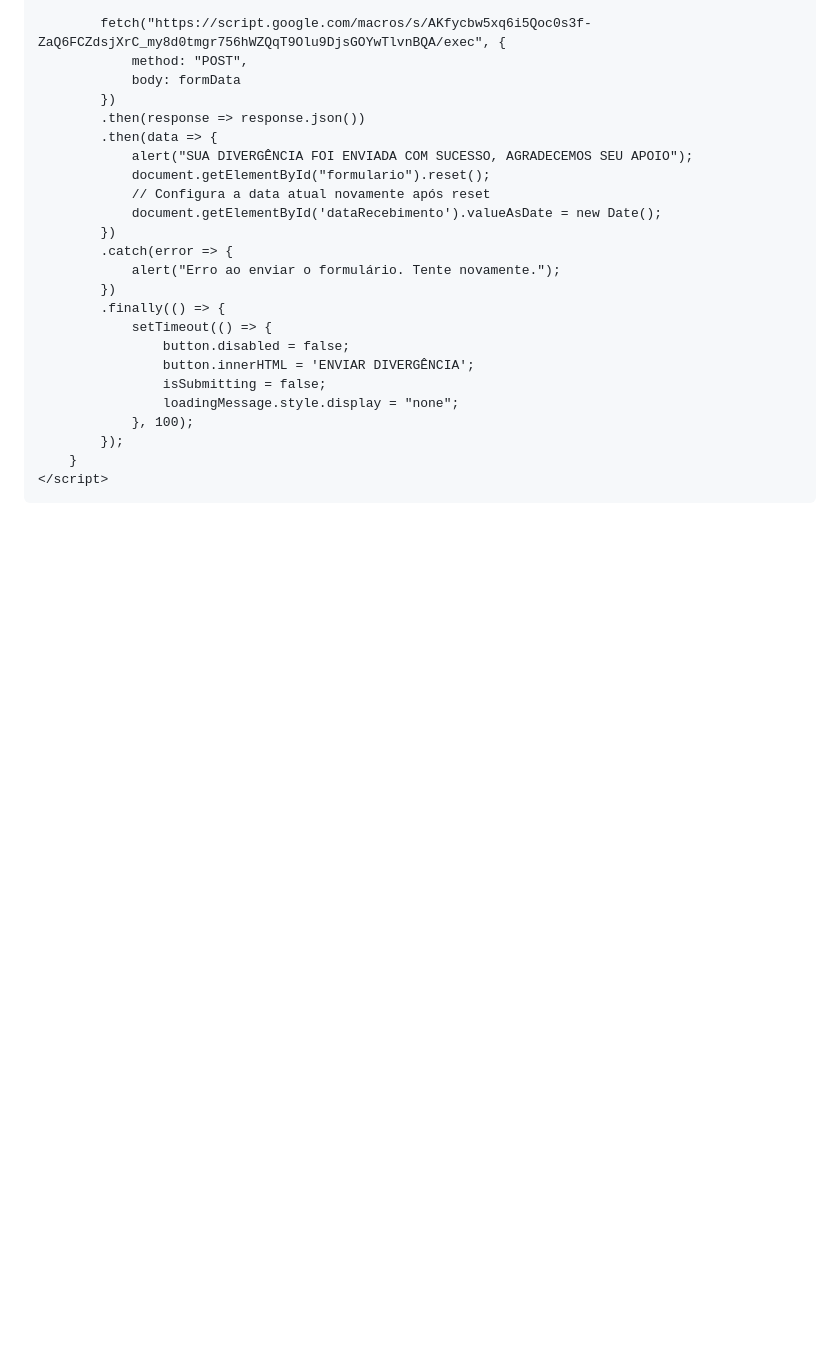
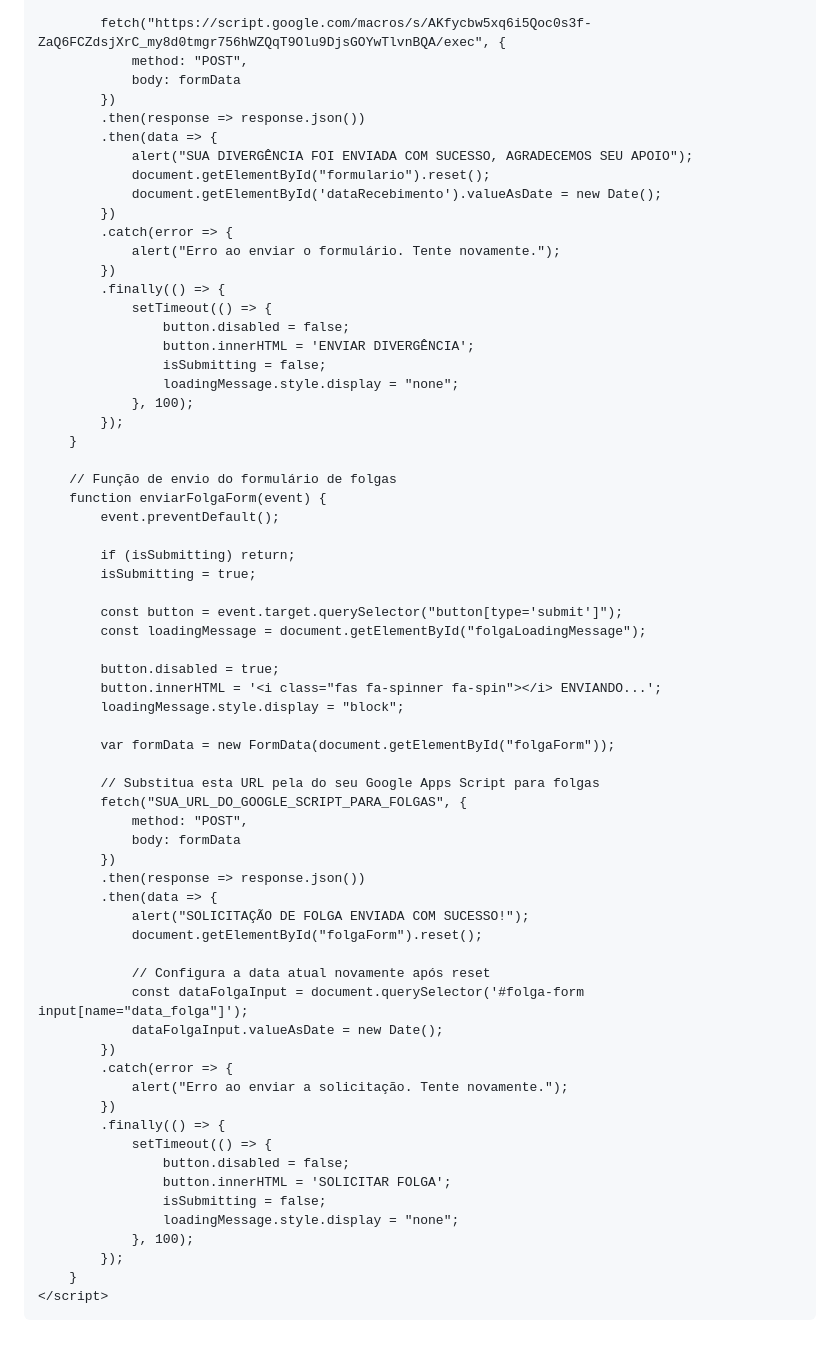
Before and after one commit to hsoperacoes/hscentral2, a Markdown page: README.md, the part around one of its changes. GitHub-like rendering; blank space fills up the shorter version.

```diff
--- a/README.md
+++ b/README.md
@@ -287,7 +359,6 @@
             .then(data => {
                 alert("SUA DIVERGÊNCIA FOI ENVIADA COM SUCESSO, AGRADECEMOS SEU APOIO");
                 document.getElementById("formulario").reset();
-                // Configura a data atual novamente após reset
                 document.getElementById('dataRecebimento').valueAsDate = new Date();
             })
             .catch(error => {
@@ -302,6 +373,49 @@
                 }, 100);
             });
         }
+
+        // Função de envio do formulário de folgas
+        function enviarFolgaForm(event) {
+            event.preventDefault();
+
+            if (isSubmitting) return;
+            isSubmitting = true;
+
+            const button = event.target.querySelector("button[type='submit']");
+            const loadingMessage = document.getElementById("folgaLoadingMessage");
+
+            button.disabled = true;
+            button.innerHTML = '<i class="fas fa-spinner fa-spin"></i> ENVIANDO...';
+            loadingMessage.style.display = "block";
+
+            var formData = new FormData(document.getElementById("folgaForm"));
+
+            // Substitua esta URL pela do seu Google Apps Script para folgas
+            fetch("SUA_URL_DO_GOOGLE_SCRIPT_PARA_FOLGAS", {
+                method: "POST",
+                body: formData
+            })
+            .then(response => response.json())
+            .then(data => {
+                alert("SOLICITAÇÃO DE FOLGA ENVIADA COM SUCESSO!");
+                document.getElementById("folgaForm").reset();
+
+                // Configura a data atual novamente após reset
+                const dataFolgaInput = document.querySelector('#folga-form input[name="data_folga"]');
+                dataFolgaInput.valueAsDate = new Date();
+            })
+            .catch(error => {
+                alert("Erro ao enviar a solicitação. Tente novamente.");
+            })
+            .finally(() => {
+                setTimeout(() => {
+                    button.disabled = false;
+                    button.innerHTML = 'SOLICITAR FOLGA';
+                    isSubmitting = false;
+                    loadingMessage.style.display = "none";
+                }, 100);
+            });
+        }
     </script>
 </body>
 </html>
```
Also changed, not shown: other parts of README.md (+88 -16 lines).
